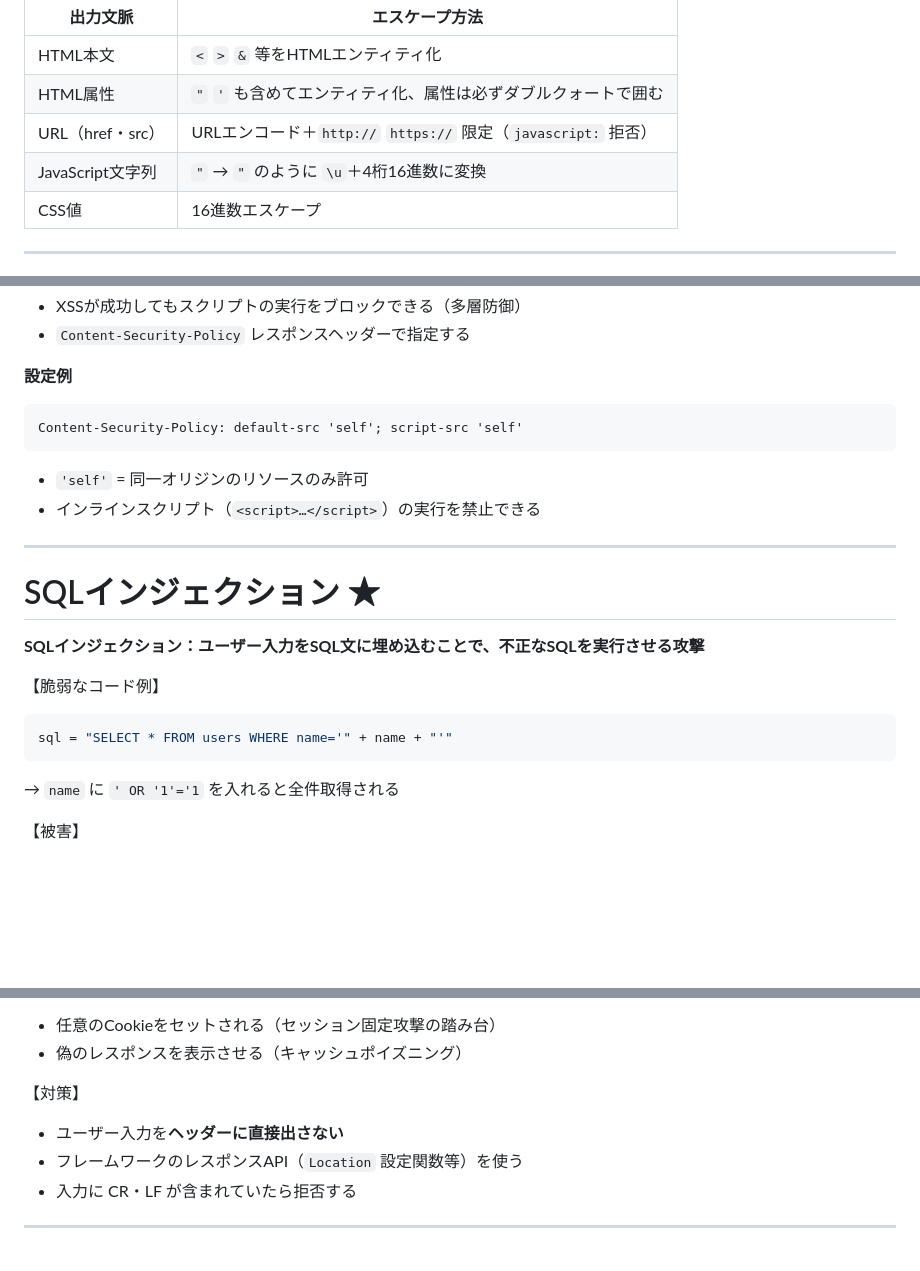
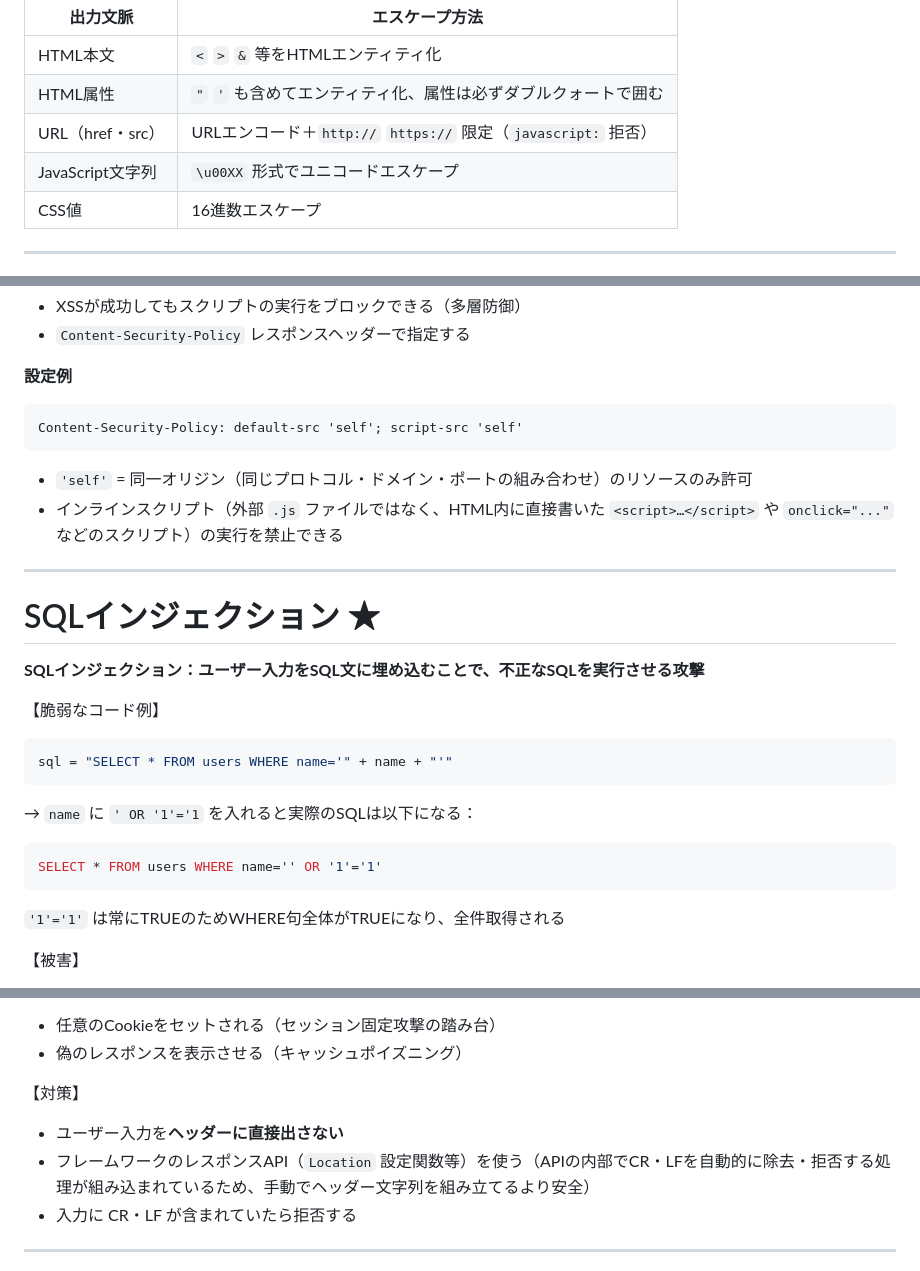
Before and after one commit to nishimaru240/securist-study, a Markdown page: content/06_output.md, 3 parts joined by grey strips. Rendered like a GitHub page; blank space fills up the shorter version.

````diff
--- a/content/06_output.md
+++ b/content/06_output.md
@@ -84,7 +84,7 @@
 | HTML本文 | `<` `>` `&` 等をHTMLエンティティ化 |
 | HTML属性 | `"` `'` も含めてエンティティ化、属性は必ずダブルクォートで囲む |
 | URL（href・src） | URLエンコード＋`http://` `https://` 限定（`javascript:` 拒否） |
-| JavaScript文字列 | `"` → `"` のように `\u`＋4桁16進数に変換 |
+| JavaScript文字列 | `\u00XX` 形式でユニコードエスケープ |
 | CSS値 | 16進数エスケープ |
 
 ---
@@ -150,8 +150,8 @@ CSSには `url()` や `expression()` があり、スクリプト実行に悪用
 ```
 Content-Security-Policy: default-src 'self'; script-src 'self'
 ```
-- `'self'` = 同一オリジンのリソースのみ許可
-- インラインスクリプト（`<script>…</script>`）の実行を禁止できる
+- `'self'` = 同一オリジン（同じプロトコル・ドメイン・ポートの組み合わせ）のリソースのみ許可
+- インラインスクリプト（外部 `.js` ファイルではなく、HTML内に直接書いた `<script>…</script>` や `onclick="..."` などのスクリプト）の実行を禁止できる
 
 ---
 # SQLインジェクション ★
@@ -162,7 +162,11 @@ Content-Security-Policy: default-src 'self'; script-src 'self'
 ```python
 sql = "SELECT * FROM users WHERE name='" + name + "'"
 ```
-→ `name` に `' OR '1'='1` を入れると全件取得される
+→ `name` に `' OR '1'='1` を入れると実際のSQLは以下になる：
+```sql
+SELECT * FROM users WHERE name='' OR '1'='1'
+```
+`'1'='1'` は常にTRUEのためWHERE句全体がTRUEになり、全件取得される
 
 【被害】
 - 全データの流出・改ざん・削除
@@ -229,7 +233,7 @@ os.system("ping " + user_input)
 
 【対策】
 - ユーザー入力を**ヘッダーに直接出さない**
-- フレームワークのレスポンスAPI（`Location` 設定関数等）を使う
+- フレームワークのレスポンスAPI（`Location` 設定関数等）を使う（APIの内部でCR・LFを自動的に除去・拒否する処理が組み込まれているため、手動でヘッダー文字列を組み立てるより安全）
 - 入力に CR・LF が含まれていたら拒否する
 
 ---
````
Also changed, not shown: other parts of content/06_output.md (+3 -1 lines), content/07_https.md (+26 -10 lines).
